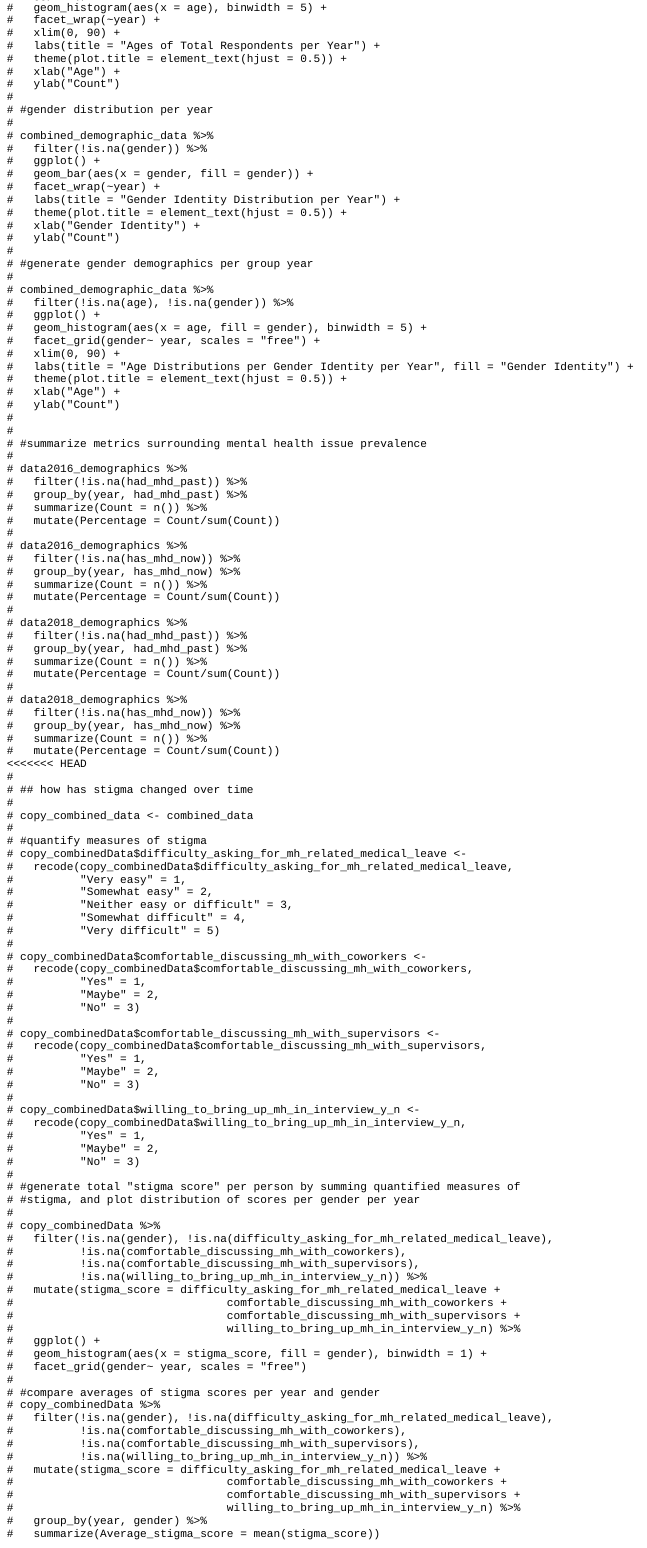
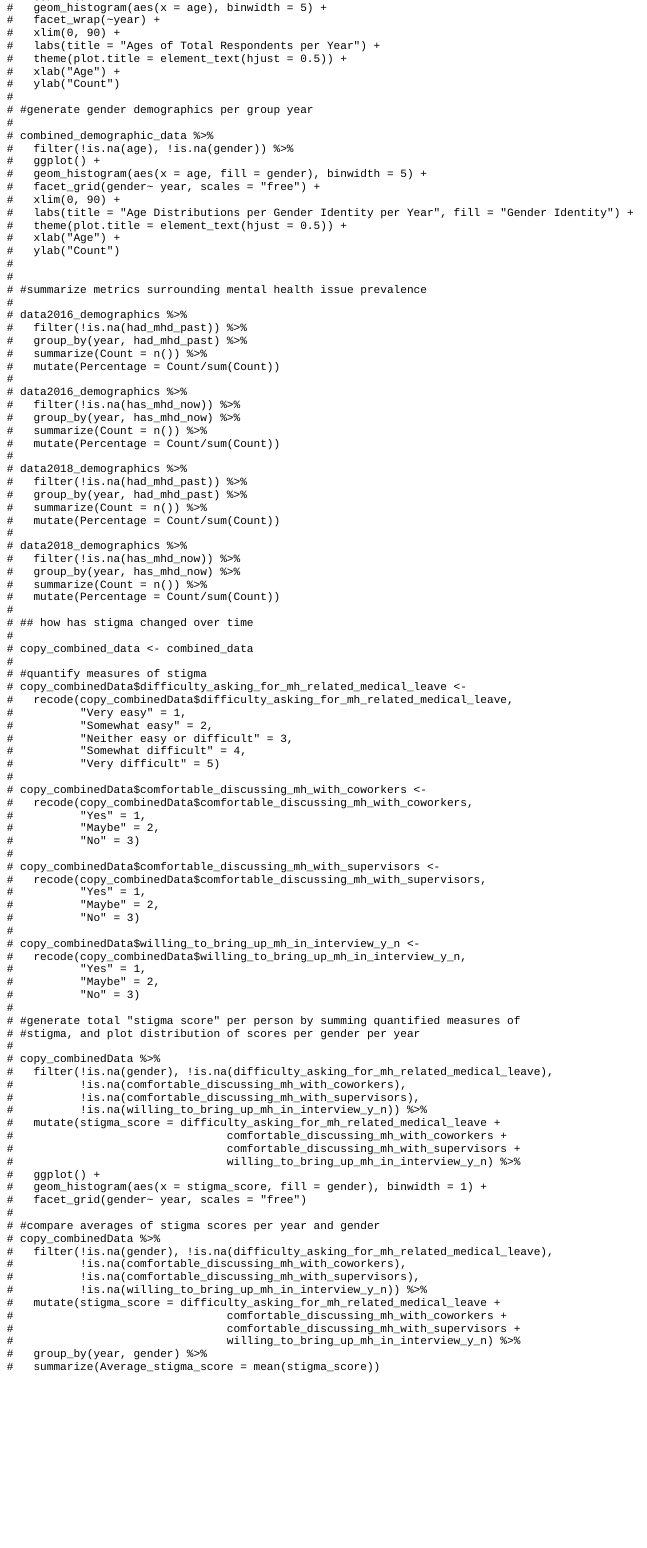
Before and after one commit to kevinvlowell/MentalHealthInTechDataAnalysis, an R Markdown document (content/analysis.Rmd): the page in a window 1100 px wide, from 440 px down. The pictures show the output file content/analysis.html that the author committed with the source, opened offline; long lines of code are wrapped.

Commit message:
Removal of Kevin's gender distribution per year, since Karen is using hers

```diff
--- a/content/analysis.Rmd
+++ b/content/analysis.Rmd
@@ -40,18 +40,6 @@ NOTE: Your DA can be broken up into multiple pages if that helps with your organ
 #   labs(title = "Ages of Total Respondents per Year") +
 #   theme(plot.title = element_text(hjust = 0.5)) +
 #   xlab("Age") +
-#   ylab("Count")
-#
-# #gender distribution per year
-#
-# combined_demographic_data %>%
-#   filter(!is.na(gender)) %>%
-#   ggplot() +
-#   geom_bar(aes(x = gender, fill = gender)) +
-#   facet_wrap(~year) +
-#   labs(title = "Gender Identity Distribution per Year") +
-#   theme(plot.title = element_text(hjust = 0.5)) +
-#   xlab("Gender Identity") +
 #   ylab("Count")
 #
 # #generate gender demographics per group year
```
Also changed, not shown: content/analysis.html.
